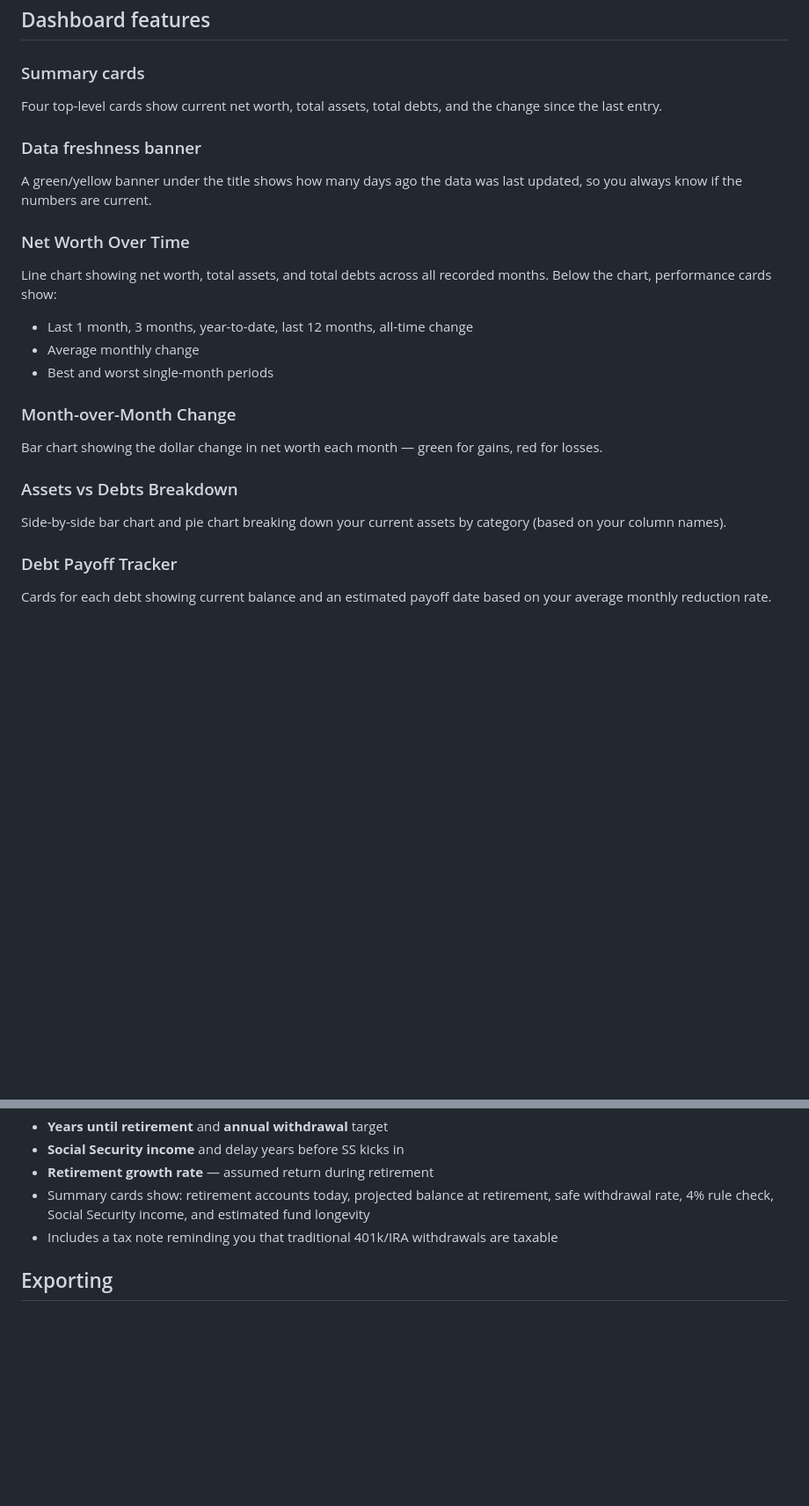
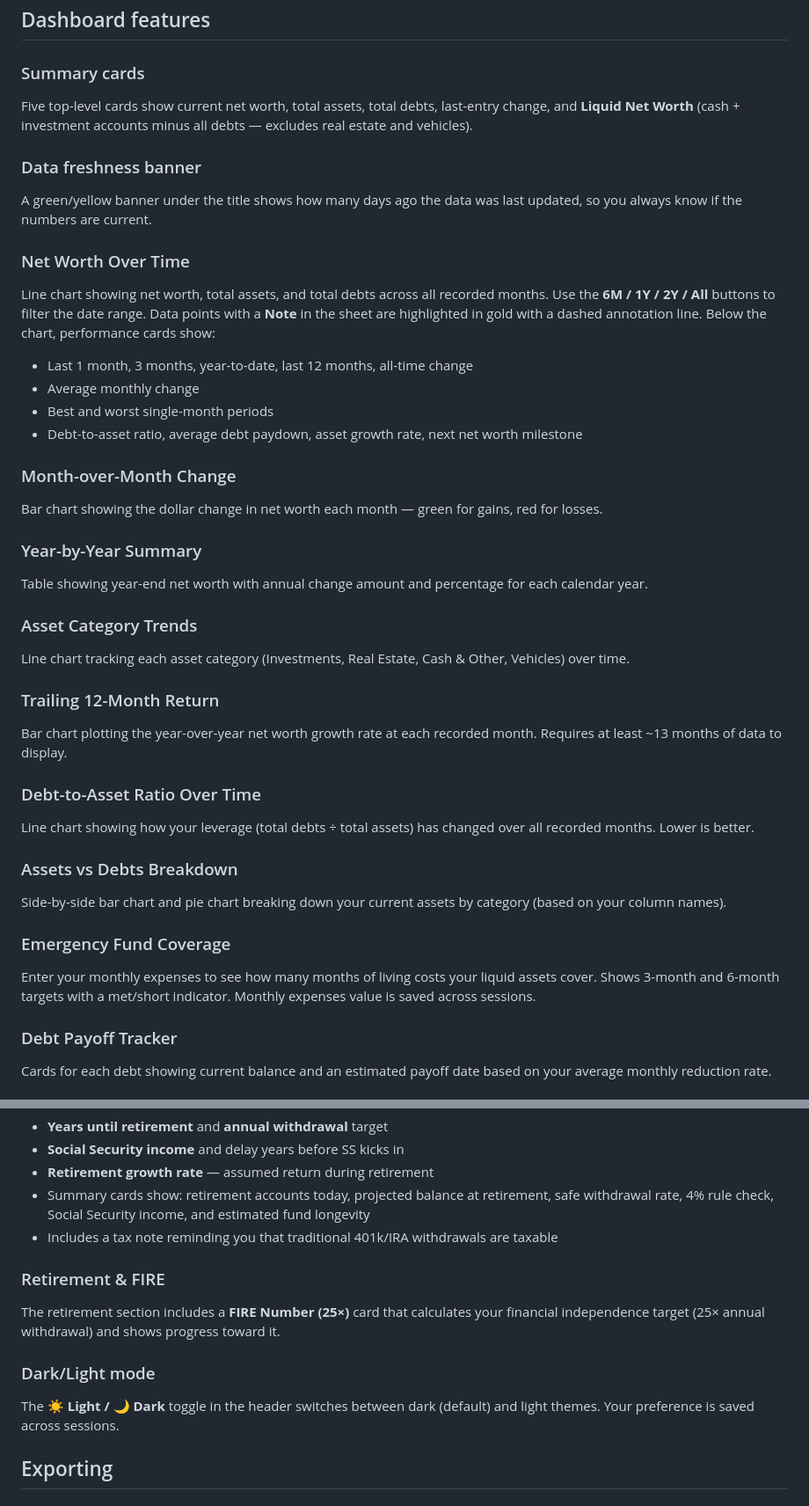
Before and after one commit to djsimtech/DC_Net_Worth, a Markdown page: README.md, 2 parts joined by grey strips. Shown at 88% size. Drawn GitHub-style; blank space fills up the shorter version.

Commit message:
Update README with all new features
Co-Authored-By: Claude Sonnet 4.6 <noreply@anthropic.com>

```diff
--- a/README.md
+++ b/README.md
@@ -110,22 +111,38 @@ server (e.g. `npx serve .`).
 ## Dashboard features
 
 ### Summary cards
-Four top-level cards show current net worth, total assets, total debts, and the change since the last entry.
+Five top-level cards show current net worth, total assets, total debts, last-entry change, and **Liquid Net Worth** (cash + investment accounts minus all debts — excludes real estate and vehicles).
 
 ### Data freshness banner
 A green/yellow banner under the title shows how many days ago the data was last updated, so you always know if the numbers are current.
 
 ### Net Worth Over Time
-Line chart showing net worth, total assets, and total debts across all recorded months. Below the chart, performance cards show:
+Line chart showing net worth, total assets, and total debts across all recorded months. Use the **6M / 1Y / 2Y / All** buttons to filter the date range. Data points with a **Note** in the sheet are highlighted in gold with a dashed annotation line. Below the chart, performance cards show:
 - Last 1 month, 3 months, year-to-date, last 12 months, all-time change
 - Average monthly change
 - Best and worst single-month periods
+- Debt-to-asset ratio, average debt paydown, asset growth rate, next net worth milestone
 
 ### Month-over-Month Change
 Bar chart showing the dollar change in net worth each month — green for gains, red for losses.
 
+### Year-by-Year Summary
+Table showing year-end net worth with annual change amount and percentage for each calendar year.
+
+### Asset Category Trends
+Line chart tracking each asset category (Investments, Real Estate, Cash & Other, Vehicles) over time.
+
+### Trailing 12-Month Return
+Bar chart plotting the year-over-year net worth growth rate at each recorded month. Requires at least ~13 months of data to display.
+
+### Debt-to-Asset Ratio Over Time
+Line chart showing how your leverage (total debts ÷ total assets) has changed over all recorded months. Lower is better.
+
 ### Assets vs Debts Breakdown
 Side-by-side bar chart and pie chart breaking down your current assets by category (based on your column names).
+
+### Emergency Fund Coverage
+Enter your monthly expenses to see how many months of living costs your liquid assets cover. Shows 3-month and 6-month targets with a met/short indicator. Monthly expenses value is saved across sessions.
 
 ### Debt Payoff Tracker
 Cards for each debt showing current balance and an estimated payoff date based on your average monthly reduction rate.
@@ -147,6 +164,12 @@ Interactive retirement calculator:
 - Summary cards show: retirement accounts today, projected balance at retirement, safe withdrawal rate, 4% rule check, Social Security income, and estimated fund longevity
 - Includes a tax note reminding you that traditional 401k/IRA withdrawals are taxable
 
+### Retirement & FIRE
+The retirement section includes a **FIRE Number (25×)** card that calculates your financial independence target (25× annual withdrawal) and shows progress toward it.
+
+### Dark/Light mode
+The **☀ Light / 🌙 Dark** toggle in the header switches between dark (default) and light themes. Your preference is saved across sessions.
+
 ## Exporting
 
 ### Export PDF
```
Also changed, not shown: other parts of README.md (+1 -0 lines).
